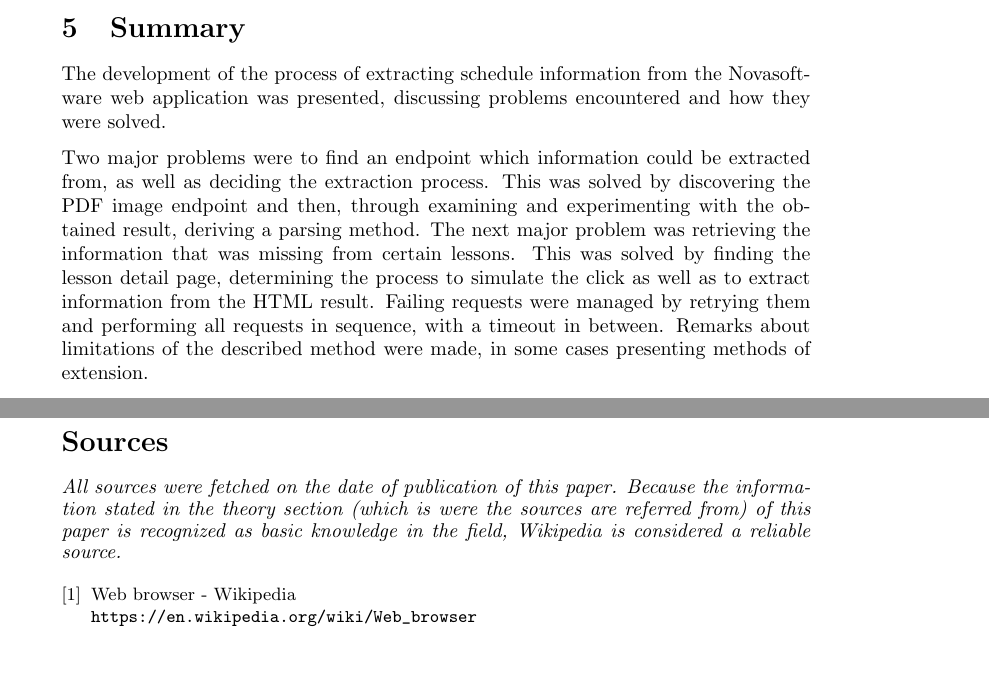
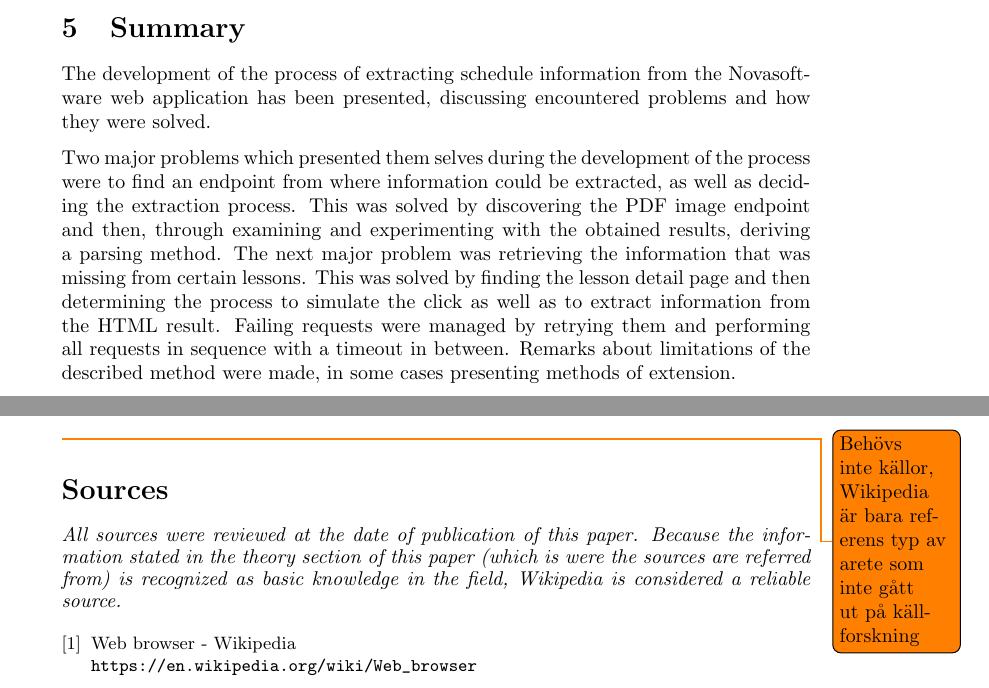
Before and after one commit to johnrapp/novasoftware-schedule-parser, a LaTeX paper (paper/paper.tex): two parts of pages 25 and 31 of 31, joined at a grey line, cut so that both start at the same text, the shorter picture padded with empty space. Compiled offline with pdfLaTeX.

Commit message:
Edited paper, minor fix

```diff
--- a/paper/paper.tex
+++ b/paper/paper.tex
@@ -842,9 +842,9 @@
 	\section{Summary}
 	%Kanske nämna något om teori-avsnittet
 	%Kanske koppla lite bättre till goals
-	The development of the process of extracting schedule information from the Novasoftware web application was presented, discussing problems encountered and how they were solved.
+	The development of the process of extracting schedule information from the Novasoftware web application has been presented, discussing encountered problems and how they were solved.
 
-	Two major problems were to find an endpoint which information could be extracted from, as well as deciding the extraction process. This was solved by discovering the PDF image endpoint and then, through examining and experimenting with the obtained result, deriving a parsing method. The next major problem was retrieving the information that was missing from certain lessons. This was solved by finding the lesson detail page, determining the process to simulate the click as well as to extract information from the HTML result. Failing requests were managed by retrying them and performing all requests in sequence, with a timeout in between. Remarks about limitations of the described method were made, in some cases presenting methods of extension.
+	Two major problems which presented them selves during the development of the process were to find an endpoint from where information could be extracted, as well as deciding the extraction process. This was solved by discovering the PDF image endpoint and then, through examining and experimenting with the obtained results, deriving a parsing method. The next major problem was retrieving the information that was missing from certain lessons. This was solved by finding the lesson detail page and then determining the process to simulate the click as well as to extract information from the HTML result. Failing requests were managed by retrying them and performing all requests in sequence with a timeout in between. Remarks about limitations of the described method were made, in some cases presenting methods of extension.
 
 	Instructions for implementation of the process was provided using text and code; first describing methods of retrieving required data via HTTP requests and subsequently documenting methods of extracting relevant information. The process may be implemented in any language and platform supporting the required technologies.
 
@@ -986,8 +986,13 @@
 
 	\newpage
 	\renewcommand{\bibpreamble}{
-		\textit{All sources were fetched on the date of publication of this paper. Because the information stated in the theory section (which is were the sources are referred from) of this paper is recognized as basic knowledge in the field, Wikipedia is considered a reliable source.}
+		\textit{All sources were reviewed at the date of publication of this paper. Because the information stated in the theory section of this paper (which is were the sources are referred from) is recognized as basic knowledge in the field, Wikipedia is considered a reliable source.}
 	}
+	\todo{
+		Behövs inte källor, Wikipedia är bara referens
+		typ av arete som inte gått ut på källforskning
+	}
+
 	\begin{thebibliography}{9}
 		\bibitem{wikipedia web browser}
 		Web browser - Wikipedia\\\url{https://en.wikipedia.org/wiki/Web_browser}
```
Also changed, not shown: paper/paper.pdf, paper/paper.tex (4 more changed lines), 1 other file.
